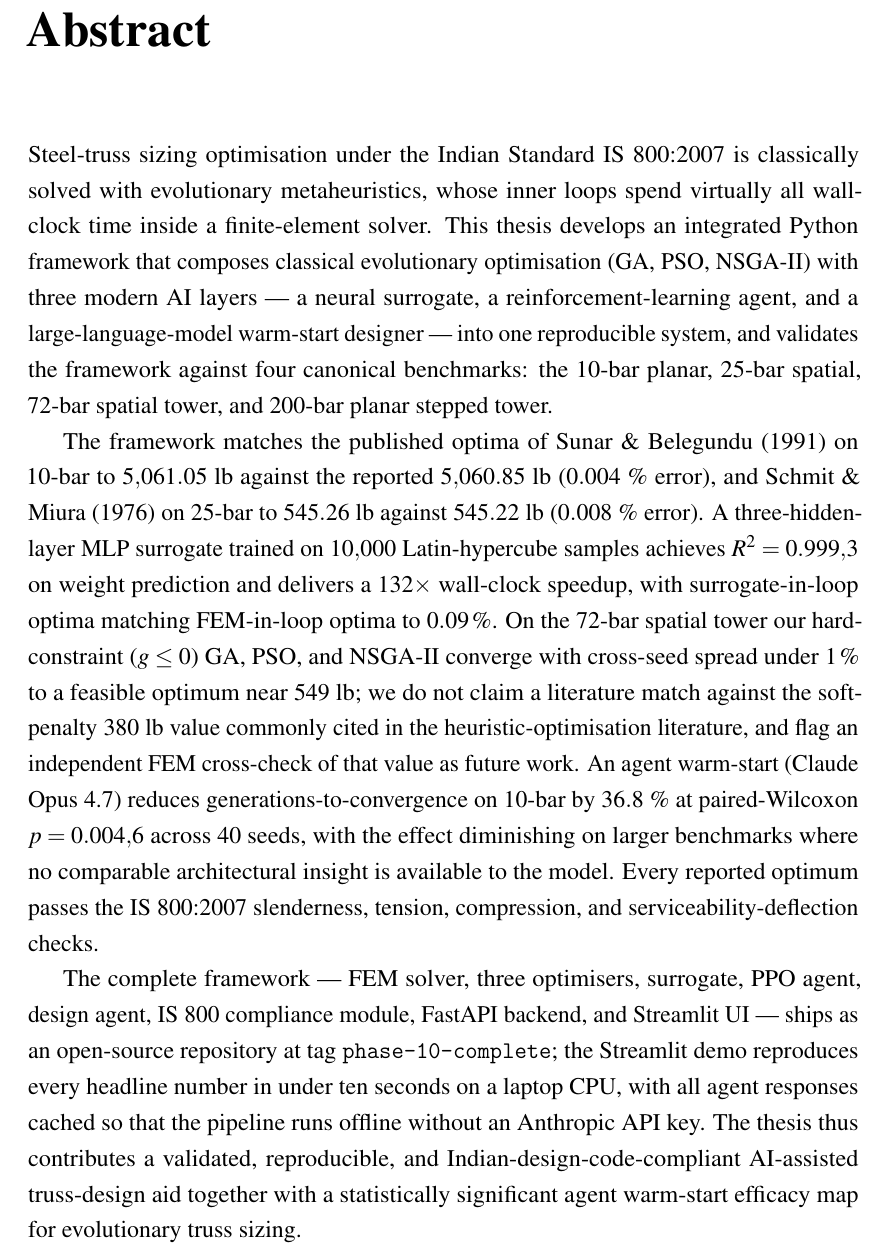
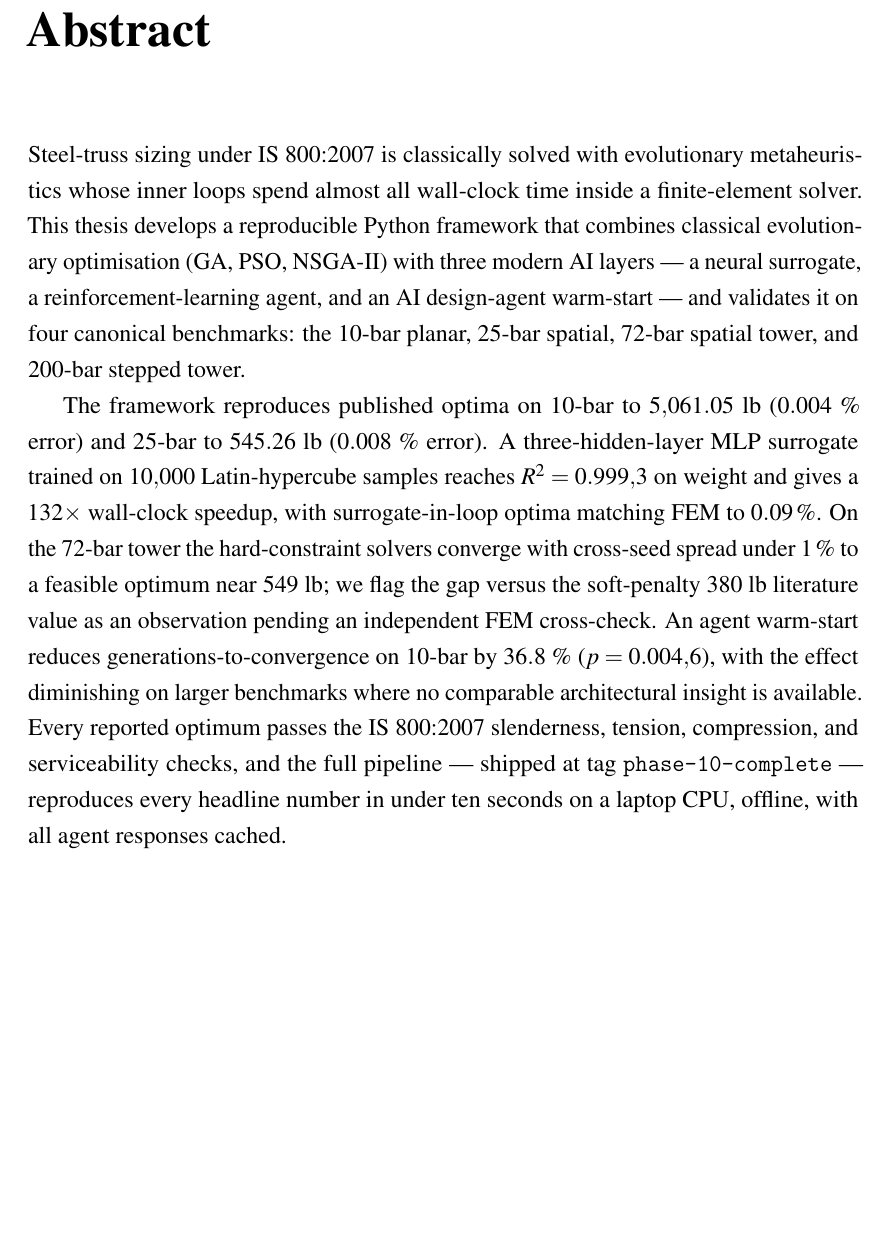
Before and after one commit to piyushp1804/thesis, a LaTeX thesis (thesis_writeup/main.tex, which reads thesis_writeup/frontmatter/abstract.tex): part of page 6 of 131, cut so that both start at the same text, the shorter picture padded with empty space. Compiled offline with pdfLaTeX.

Commit message:
Shorten abstract to two paragraphs; enlarge logo (3.5cm thesis, 1.8cm deck); fix one stray 'large-language-model' -> AI design agent

```diff
--- a/thesis_writeup/frontmatter/abstract.tex
+++ b/thesis_writeup/frontmatter/abstract.tex
@@ -1,52 +1,32 @@
 \chapter*{Abstract}
 \addcontentsline{toc}{chapter}{Abstract}
 
-Steel-truss sizing optimisation under the Indian Standard
-IS~800:2007 is classically solved with evolutionary
-metaheuristics, whose inner loops spend virtually all wall-clock
-time inside a finite-element solver. This thesis develops an
-integrated Python framework that composes classical
-evolutionary optimisation (GA, PSO, NSGA-II) with three modern
-AI layers --- a neural surrogate, a reinforcement-learning
-agent, and a large-language-model warm-start designer --- into
-one reproducible system, and validates the framework against
-four canonical benchmarks: the 10-bar planar, 25-bar spatial,
-72-bar spatial tower, and 200-bar planar stepped tower.
+Steel-truss sizing under IS~800:2007 is classically solved with
+evolutionary metaheuristics whose inner loops spend almost all
+wall-clock time inside a finite-element solver. This thesis develops a
+reproducible Python framework that combines classical evolutionary
+optimisation (GA, PSO, NSGA-II) with three modern AI layers --- a neural
+surrogate, a reinforcement-learning agent, and an AI design-agent
+warm-start --- and validates it on four canonical benchmarks: the
+10-bar planar, 25-bar spatial, 72-bar spatial tower, and 200-bar stepped
+tower.
 
-The framework matches the published optima of Sunar~\&
-Belegundu (1991) on 10-bar to \num{5061.05}~lb against the
-reported \num{5060.85}~lb (\num{0.004}~\% error), and
-Schmit~\& Miura (1976) on 25-bar to \num{545.26}~lb against
-\num{545.22}~lb (\num{0.008}~\% error). A three-hidden-layer
-MLP surrogate trained on \num{10000} Latin-hypercube samples
-achieves $R^2=\num{0.9993}$ on weight prediction and delivers
-a $\num{132}\times$ wall-clock speedup, with
-surrogate-in-loop optima matching FEM-in-loop optima to
-$\num{0.09}\,\%$. On the 72-bar spatial tower our hard-
-constraint ($g\le 0$) GA, PSO, and NSGA-II converge with
-cross-seed spread under $\num{1}\,\%$ to a feasible optimum
-near $\num{549}$~lb; we do not claim a literature match
-against the soft-penalty $\num{380}$~lb value commonly cited
-in the heuristic-optimisation literature, and flag an
-independent FEM cross-check of that value as future work.
-An agent warm-start (Claude Opus~4.7) reduces
-generations-to-convergence on 10-bar by \num{36.8}~\% at
-paired-Wilcoxon $p=\num{0.0046}$ across \num{40} seeds, with
-the effect diminishing on larger benchmarks where no
-comparable architectural insight is available to the model.
-Every reported optimum passes the IS~800:2007 slenderness,
-tension, compression, and serviceability-deflection checks.
-
-The complete framework --- FEM solver, three optimisers,
-surrogate, PPO agent, design agent, IS~800 compliance
-module, FastAPI backend, and Streamlit UI --- ships as an
-open-source repository at tag \texttt{phase-10-complete}; the
-Streamlit demo reproduces every headline number in under ten
-seconds on a laptop CPU, with all agent responses cached so that
-the pipeline runs offline without an Anthropic API key. The
-thesis thus contributes a validated, reproducible, and
-Indian-design-code-compliant AI-assisted truss-design aid
-together with a statistically significant agent warm-start
-efficacy map for evolutionary truss sizing.
+The framework reproduces published optima on 10-bar to
+\num{5061.05}~lb (\num{0.004}~\% error) and 25-bar to \num{545.26}~lb
+(\num{0.008}~\% error). A three-hidden-layer MLP surrogate trained on
+\num{10000} Latin-hypercube samples reaches $R^2=\num{0.9993}$ on weight
+and gives a $\num{132}\times$ wall-clock speedup, with
+surrogate-in-loop optima matching FEM to $\num{0.09}\,\%$. On the 72-bar
+tower the hard-constraint solvers converge with cross-seed spread under
+$\num{1}\,\%$ to a feasible optimum near $\num{549}$~lb; we flag the gap
+versus the soft-penalty $\num{380}$~lb literature value as an observation
+pending an independent FEM cross-check. An agent warm-start reduces
+generations-to-convergence on 10-bar by \num{36.8}~\%
+($p=\num{0.0046}$), with the effect diminishing on larger benchmarks
+where no comparable architectural insight is available. Every reported
+optimum passes the IS~800:2007 slenderness, tension, compression, and
+serviceability checks, and the full pipeline --- shipped at tag
+\texttt{phase-10-complete} --- reproduces every headline number in under
+ten seconds on a laptop CPU, offline, with all agent responses cached.
 
 \clearpage
```
Also changed, not shown: thesis_writeup/frontmatter/titlepage.tex (+2 -2 lines), thesis_writeup/slides/main.tex (+2 -2 lines).
